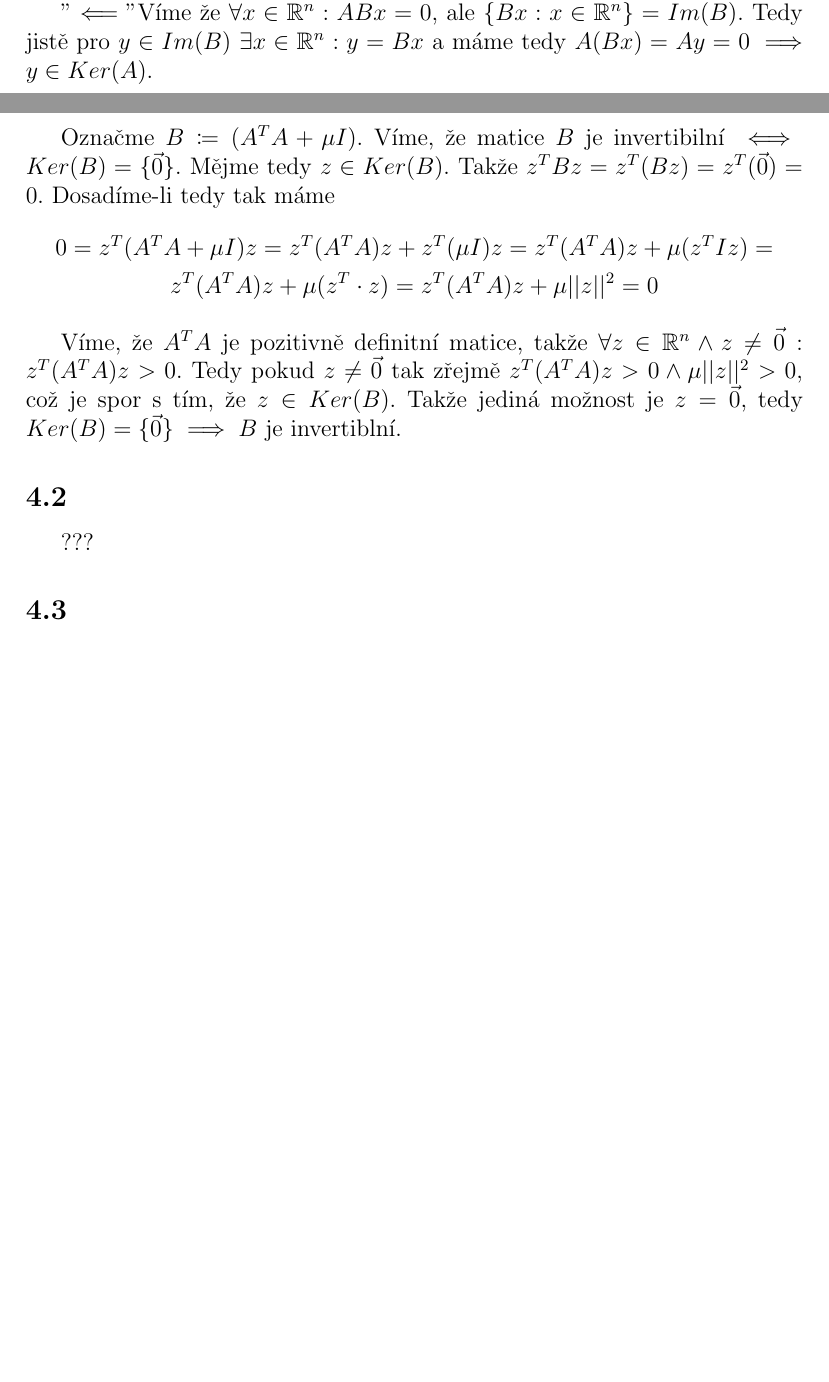
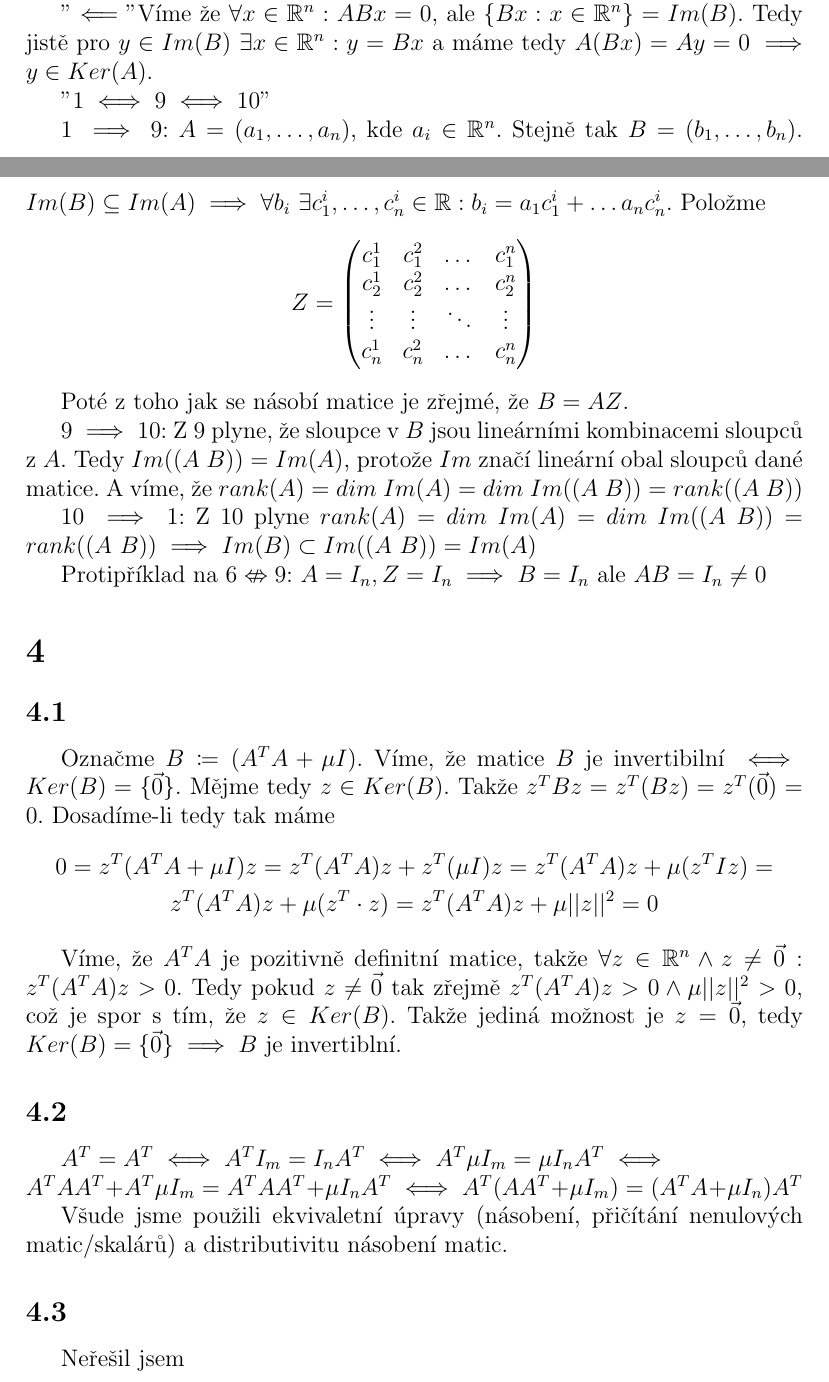
Before and after one commit to Honzaik/la2_du, a LaTeX document (ukol2/du2.tex): two parts of pages 4 and 5 of 6, joined at a grey line, cut so that both start at the same text, the shorter picture padded with empty space. Compiled offline with pdfLaTeX.

Commit message:
du2 done

```diff
--- a/ukol2/du2.tex
+++ b/ukol2/du2.tex
@@ -113,3 +110,23 @@ Vidíme že celková chyba stále klesá, jelikož čím dál více přetrénov
+$"1 \iff 9 \iff 10"$
+
+$1 \implies 9$: $A = (a_1, \dots, a_n)$, kde $a_i \in \mathbb{R}^n$. Stejně tak $B = (b_1, \dots, b_n)$.  $Im(B) \subseteq Im(A) \implies \forall b_i \ \exists c^i_1, \dots, c^i_n \in \mathbb{R}: b_i = a_1 c^i_1 + \dots a_n c^i_n$. Položme
+\[
+Z = \begin{pmatrix}
+c^1_1 & c^2_1 & \dots & c^n_1 \\
+c^1_2 & c^2_2 & \dots & c^n_2 \\
+\vdots & \vdots & \ddots & \vdots \\
+c^1_n & c^2_n & \dots & c^n_n
+\end{pmatrix}
+\]
+
+Poté z toho jak se násobí matice je zřejmé, že $B = AZ$.
+
+$9 \implies 10$: Z 9 plyne, že sloupce v $B$ jsou lineárními kombinacemi sloupců z $A$. Tedy $Im((A \ B))=Im(A)$, protože $Im$ značí lineární obal sloupců dané matice. A víme, že $rank(A) = dim \ Im(A) = dim \ Im((A \ B)) = rank((A \ B))$
+
+$10 \implies 1$: Z 10 plyne $rank(A) = dim \ Im(A) = dim \ Im((A \ B)) = rank((A \ B)) \implies Im(B) \subset Im((A \ B))=Im(A) $
+
+Protipříklad na $6 \nLeftrightarrow 9$: $A = I_n, Z=I_n \implies B=I_n$ ale $AB=I_n \neq 0$
+
 \section{}
 \subsection{}
 Označme $B \coloneqq (A^T A+ \mu I)$. Víme, že matice $B$ je invertibilní $\iff$ $Ker(B)=\{\vec{0}\}$. Mějme tedy $z \in Ker(B)$. Takže $z^T B z = z^T(Bz)= z^T(\vec{0})=0$. Dosadíme-li tedy tak máme
@@ -121,10 +138,11 @@ z^T(A^T A)z + \mu (z^T \cdot z)=z^T(A^T A)z + \mu||z||^2=0
 Víme, že $A^T A$ je pozitivně definitní matice, takže $\forall z \in \mathbb{R}^n \land z \neq \vec{0}: z^T(A^T A)z > 0$. Tedy pokud $z \neq \vec{0}$ tak zřejmě $z^T(A^T A)z >0 \land  \mu||z||^2 > 0$, což je spor s tím, že $z \in Ker(B)$. Takže jediná možnost je $z=\vec{0}$, tedy $Ker(B)=\{\vec{0}\} \implies B$ je invertiblní.
 
 \subsection{}
-???
+$A^T = A^T \iff A^T I_m = I_n A^T \iff A^T \mu I_m = \mu I_n A^T \iff\\ A^T A A^T +  A^T \mu I_m = A^T A A^T +  \mu I_n A^T \iff A^T(AA^T+\mu I_m)=(A^T A + \mu I_n) A^T$
 
+Všude jsme použili ekvivaletní úpravy (násobení, přičítání nenulových matic/skalárů) a distributivitu násobení matic.
 \subsection{}
-???
+Neřešil jsem
 
 \subsection{}
 Z přednášky víme, že pokud chceme minimalizovat $||Ax-y||^2$ a zároveň $||Bx-c||^2$ kde $A,B$ jsou dané matice a $y,c$ vektory. Hledáme řešení $x$ tž. minimalizuje $||Ax-y||^2+\mu||Bx-c||^2$, kde $\mu$ je parametr, kterým udáváme vztah důležitosti mezi oběma podmínkama. Dále víme, že se tato úloha dá převést na obyčejnou úlohu pro řešení nejmenších čtverců a vzoreček pro optimální řešení je:
```
Also changed, not shown: ukol2/du2.pdf, ukol2/du2.tex (9 more changed lines), 3 other files.
